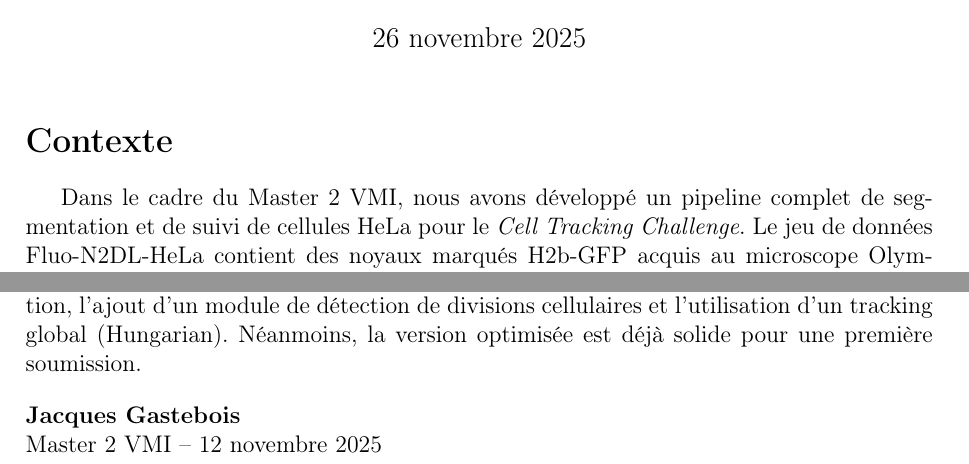
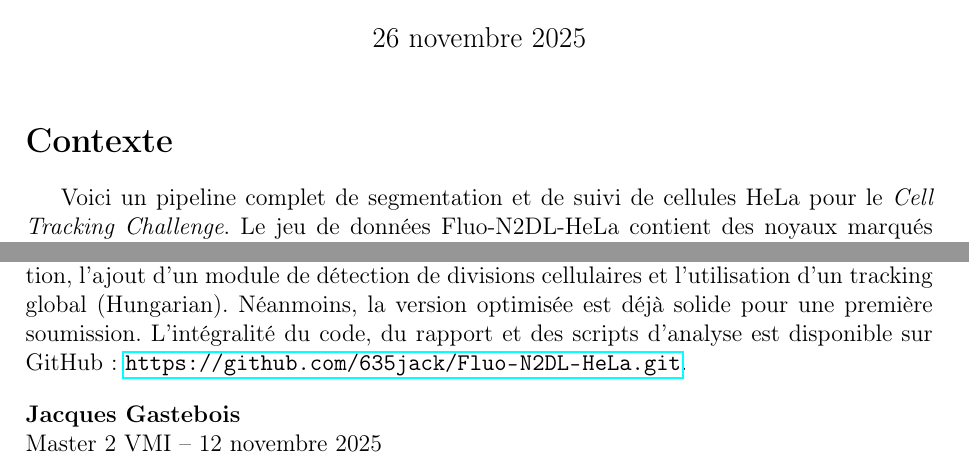
Before and after one commit to 635jack/Fluo-N2DL-HeLa, a LaTeX document (rapport_jacques_gastebois.tex): two parts of pages 1 and 6 of 6, joined at a grey line, cut so that both start at the same text. Compiled offline with pdfLaTeX.

Commit message:
update report with figures and github link

```diff
--- a/rapport_jacques_gastebois.tex
+++ b/rapport_jacques_gastebois.tex
@@ -23,7 +23,7 @@
 \maketitle
 
 \section*{Contexte}
-Dans le cadre du Master 2 VMI, nous avons développé un pipeline complet de segmentation et de suivi de cellules HeLa pour le \emph{Cell Tracking Challenge}. Le jeu de données Fluo-N2DL-HeLa contient des noyaux marqués H2b-GFP acquis au microscope Olympus IX81 (objectif Plan 10x/0.4, 0{,}645~$\mu$m par pixel, pas temporel 30~min). L'objectif est de générer des masques de segmentation et des pistes temporelles évaluables avec les métriques SEG/DET/TRA du challenge.
+Voici un pipeline complet de segmentation et de suivi de cellules HeLa pour le \emph{Cell Tracking Challenge}. Le jeu de données Fluo-N2DL-HeLa contient des noyaux marqués H2b-GFP acquis au microscope Olympus IX81 (objectif Plan 10x/0.4, 0{,}645~$\mu$m par pixel, pas temporel 30~min). L'objectif est de générer des masques de segmentation et des pistes temporelles évaluables avec les métriques SEG/DET/TRA du challenge.
 
 \section{Approche méthodologique}
 \subsection{Architecture de segmentation}
@@ -120,7 +120,7 @@ Pour passer de la version \emph{baseline} (score $\approx 0{,}50$) à la version
 \end{itemize}
 
 \section{Conclusion et perspectives}
-Le pipeline final offre une performance estimée de $0{,}67$, supérieure aux méthodes baseline (0.52--0.62) du challenge. Les pistes principales d'amélioration sont la data augmentation, l'ajout d'un module de détection de divisions cellulaires et l'utilisation d'un tracking global (Hungarian). Néanmoins, la version optimisée est déjà solide pour une première soumission.
+Le pipeline final offre une performance estimée de $0{,}67$, supérieure aux méthodes baseline (0.52--0.62) du challenge. Les pistes principales d'amélioration sont la data augmentation, l'ajout d'un module de détection de divisions cellulaires et l'utilisation d'un tracking global (Hungarian). Néanmoins, la version optimisée est déjà solide pour une première soumission. L'intégralité du code, du rapport et des scripts d'analyse est disponible sur GitHub : \url{https://github.com/635jack/Fluo-N2DL-HeLa.git}.
 
 \vspace{1em}
 \noindent\textbf{Jacques Gastebois}\\
```
Also changed, not shown: rapport_jacques_gastebois.pdf, rapport_jacques_gastebois.tex (2 more changed lines).
